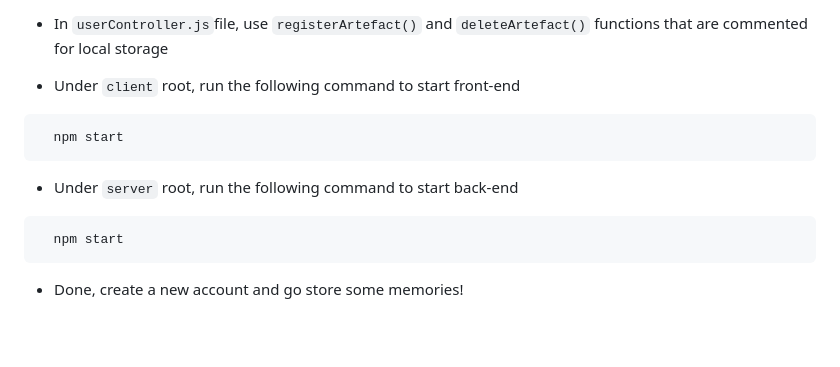
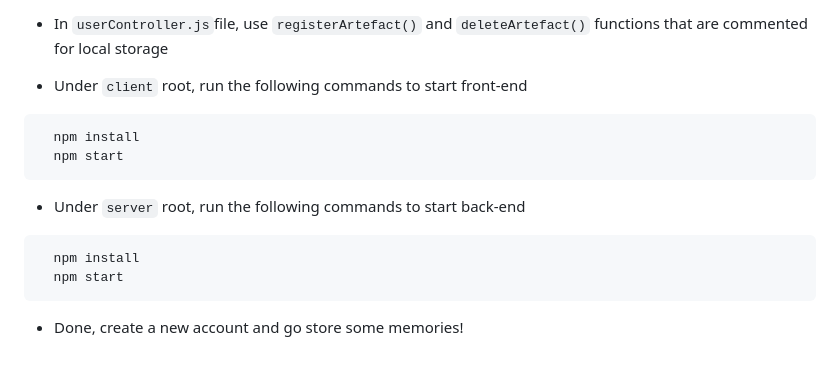
Before and after one commit to vik782/Framewell, a Markdown page: README.md, the part around the change. Drawn GitHub-style; blank space fills up the shorter version.

````diff
--- a/README.md
+++ b/README.md
@@ -93,12 +93,14 @@ Framewell can be also be used and developed locally! This means instead of uploa
 - Headover to `/client/src/utils/dataHandler.js` and use `const URL = process.env.REACT_APP_LOCAL_URL;`
 - Headover to `/server/controllers/userController.js` and use `const URL = process.env.LOCAL_URL;`
 - In `userController.js`file, use `registerArtefact()` and `deleteArtefact()` functions that are commented for local storage
-- Under `client` root, run the following command to start front-end
+- Under `client` root, run the following commands to start front-end
 ```bash
+  npm install
   npm start
 ```
-- Under `server` root, run the following command to start back-end
+- Under `server` root, run the following commands to start back-end
 ```bash
+  npm install
   npm start
 ```
 - Done, create a new account and go store some memories!
````
